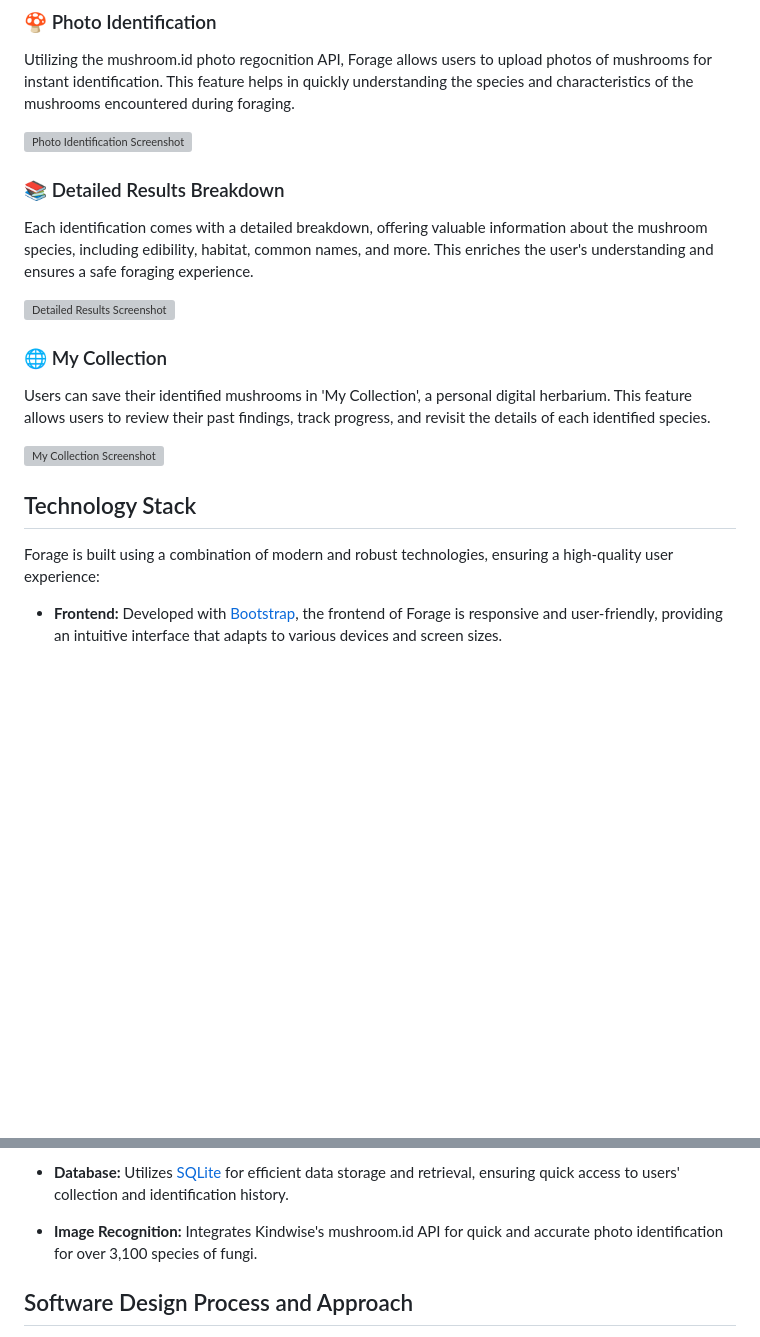
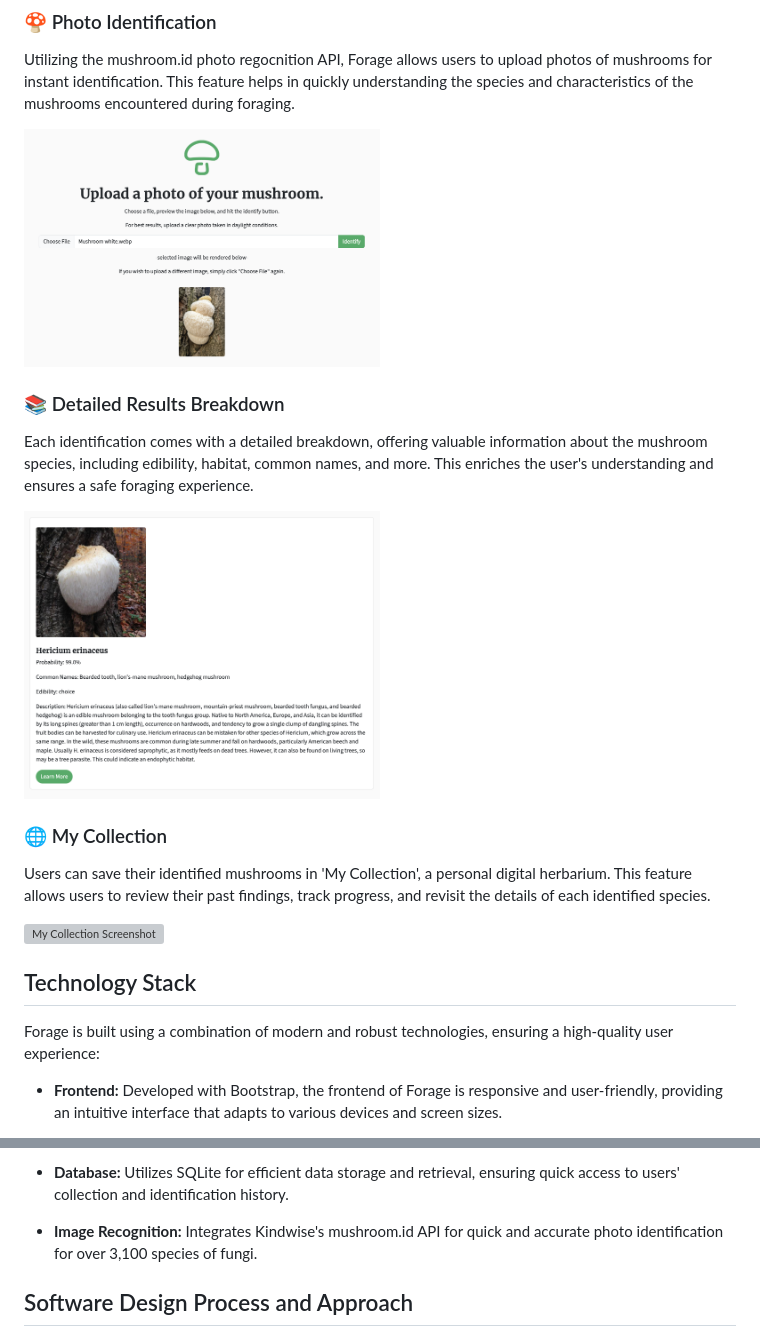
Before and after one commit to cameronchafin/Forage, a Markdown page: README.md, 2 parts joined by grey strips. Drawn GitHub-style; blank space fills up the shorter version; grey boxes are pictures that could not be loaded.

Commit message:
Update README.md
Added homepage and key features images

```diff
--- a/README.md
+++ b/README.md
@@ -10,13 +11,13 @@ This app aims to provide a seamless and educational experience for its users, en
 Utilizing the mushroom.id photo regocnition API, Forage allows users to upload photos of mushrooms for instant identification.
 This feature helps in quickly understanding the species and characteristics of the mushrooms encountered during foraging.
 
-![Photo Identification Screenshot](path_to_photo_identification_screenshot)
+<img src="static/img/identify.png" alt="Photo Identification Screenshot" width="50%">
 
 ### 📚 Detailed Results Breakdown
 Each identification comes with a detailed breakdown, offering valuable information about the mushroom species, including edibility, habitat, common names, and more.
 This enriches the user's understanding and ensures a safe foraging experience.
 
-![Detailed Results Screenshot](path_to_detailed_results_screenshot)
+<img src="static/img/results.png" alt="Results Screenshot" width="50%">
 
 ### 🌐 My Collection
 Users can save their identified mushrooms in 'My Collection', a personal digital herbarium.
@@ -28,5 +29,5 @@ This feature allows users to review their past findings, track progress, and rev
 
 Forage is built using a combination of modern and robust technologies, ensuring a high-quality user experience:
 
-- **Frontend:** Developed with [Bootstrap](link_to_bootstrap), the frontend of Forage is responsive and user-friendly, providing an intuitive interface that adapts to various devices and screen sizes.
+- **Frontend:** Developed with Bootstrap, the frontend of Forage is responsive and user-friendly, providing an intuitive interface that adapts to various devices and screen sizes.
 
@@ -34,5 +35,5 @@ Forage is built using a combination of modern and robust technologies, ensuring
 
-- **Database:** Utilizes [SQLite](link_to_sqlite) for efficient data storage and retrieval, ensuring quick access to users' collection and identification history.
+- **Database:** Utilizes SQLite for efficient data storage and retrieval, ensuring quick access to users' collection and identification history.
 
 - **Image Recognition:** Integrates Kindwise's mushroom.id API for quick and accurate photo identification for over 3,100 species of fungi.
 
```
Also changed, not shown: other parts of README.md (+3 -2 lines).
